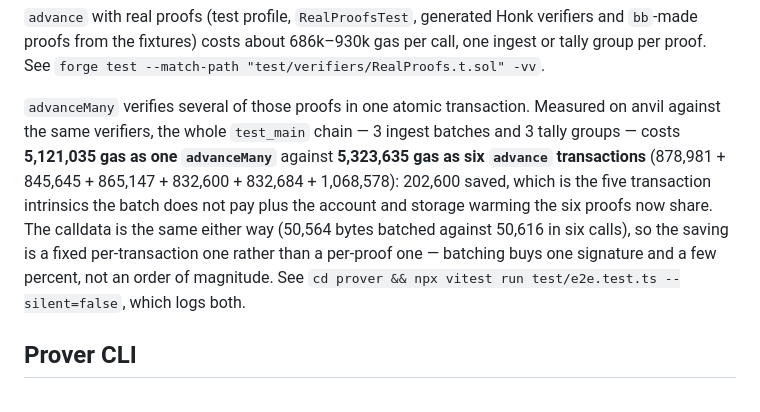
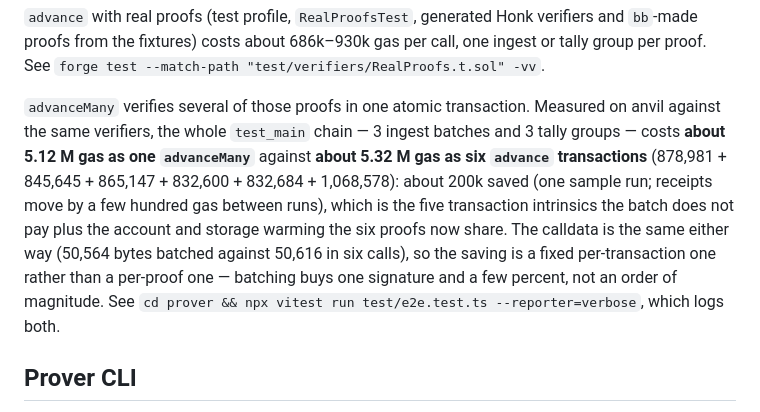
Before and after one commit to sembrestels/ranked-shares, a Markdown page: README.md, the part around the change. Drawn GitHub-style.

Commit message:
State the advanceMany gas comparison as a sample and fix the repro flag

```diff
--- a/README.md
+++ b/README.md
@@ -161,14 +161,15 @@ tally group per proof. See `forge test --match-path "test/verifiers/RealProofs.t
 
 `advanceMany` verifies several of those proofs in one atomic transaction. Measured on
 anvil against the same verifiers, the whole `test_main` chain — 3 ingest batches and 3
-tally groups — costs **5,121,035 gas as one `advanceMany`** against **5,323,635 gas as six
+tally groups — costs **about 5.12 M gas as one `advanceMany`** against **about 5.32 M gas as six
 `advance` transactions** (878,981 + 845,645 + 865,147 + 832,600 + 832,684 + 1,068,578):
-202,600 saved, which is the five transaction intrinsics the batch does not pay plus the
+about 200k saved (one sample run; receipts move by a few hundred gas between runs), which
+is the five transaction intrinsics the batch does not pay plus the
 account and storage warming the six proofs now share. The calldata is the same either way
 (50,564 bytes batched against 50,616 in six calls), so the saving is a fixed
 per-transaction one rather than a per-proof one — batching buys one signature and a few
 percent, not an order of magnitude. See `cd prover && npx vitest run test/e2e.test.ts
---silent=false`, which logs both.
+--reporter=verbose`, which logs both.
 
 ## Prover CLI
 
```
